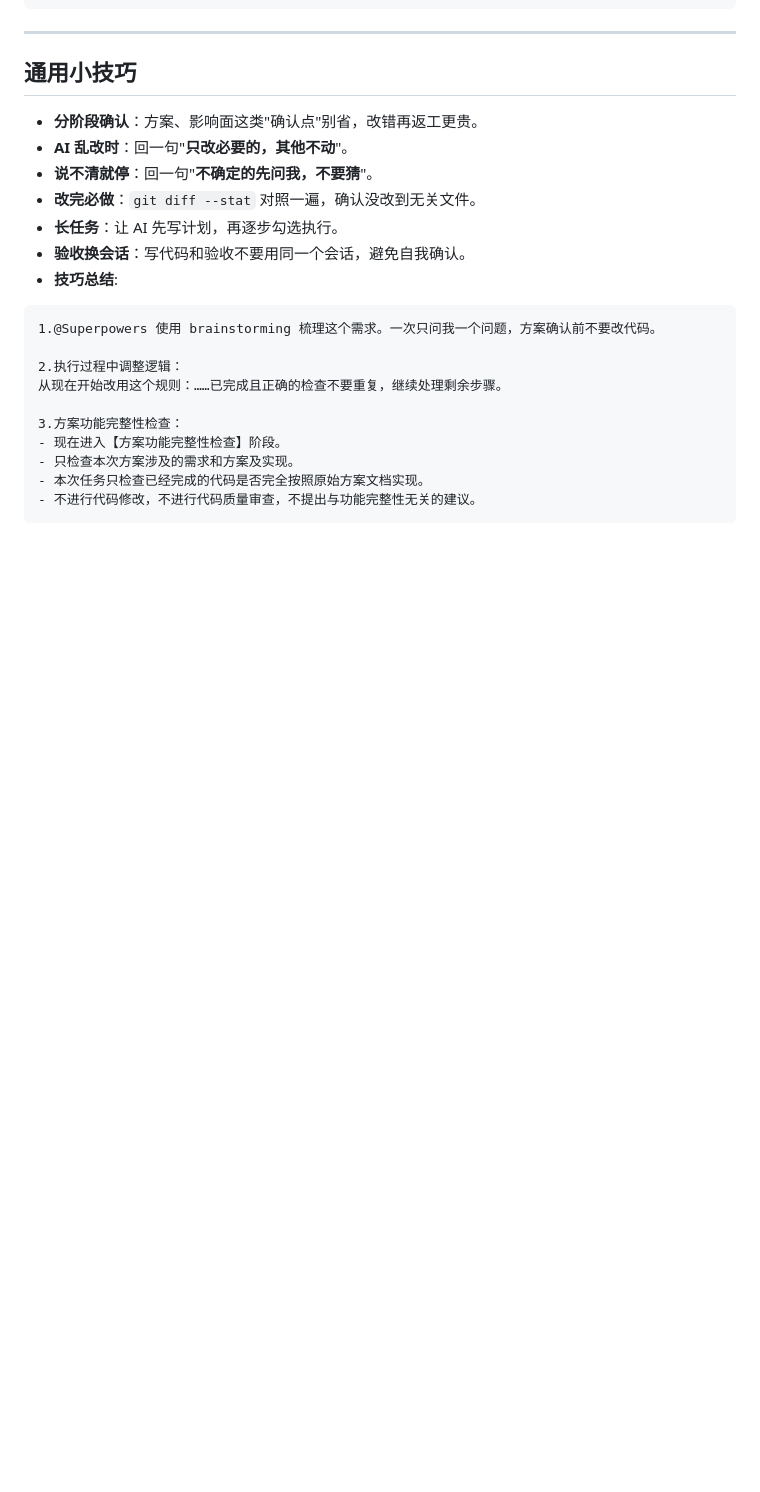
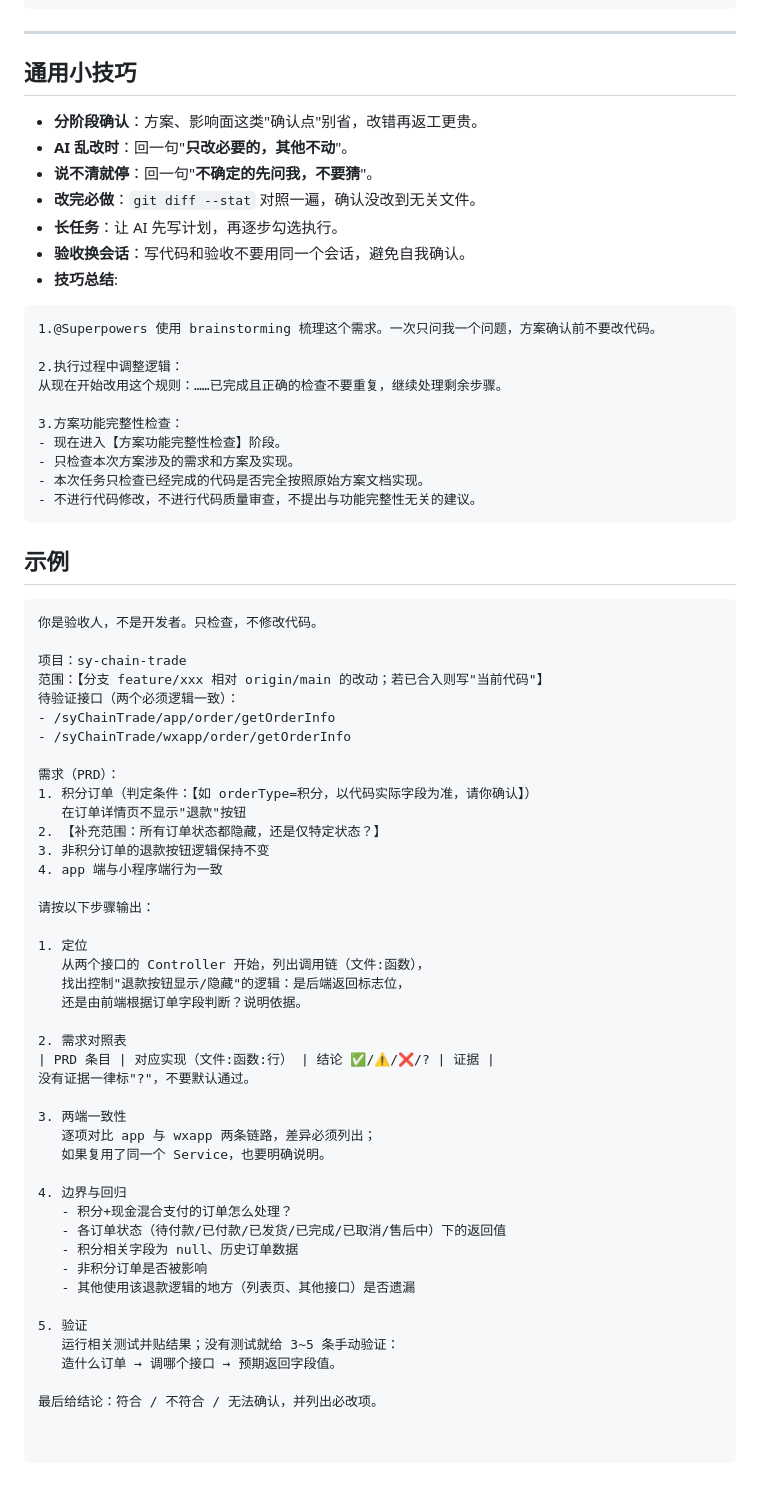
Before and after one commit to kamajoy/kamajoy.github.io, a Markdown page: ai-doc/Manual.md, the part around the change. Drawn GitHub-style; blank space fills up the shorter version.

````diff
--- a/ai-doc/Manual.md
+++ b/ai-doc/Manual.md
@@ -434,3 +434,51 @@ PRD / Bug 描述如下：……
 - 本次任务只检查已经完成的代码是否完全按照原始方案文档实现。
 - 不进行代码修改，不进行代码质量审查，不提出与功能完整性无关的建议。
 ```
+
+## 示例
+```doc
+你是验收人，不是开发者。只检查，不修改代码。
+
+项目：sy-chain-trade
+范围：【分支 feature/xxx 相对 origin/main 的改动；若已合入则写"当前代码"】
+待验证接口（两个必须逻辑一致）：
+- /syChainTrade/app/order/getOrderInfo
+- /syChainTrade/wxapp/order/getOrderInfo
+
+需求（PRD）：
+1. 积分订单（判定条件：【如 orderType=积分，以代码实际字段为准，请你确认】）
+   在订单详情页不显示"退款"按钮
+2. 【补充范围：所有订单状态都隐藏，还是仅特定状态？】
+3. 非积分订单的退款按钮逻辑保持不变
+4. app 端与小程序端行为一致
+
+请按以下步骤输出：
+
+1. 定位
+   从两个接口的 Controller 开始，列出调用链（文件:函数），
+   找出控制"退款按钮显示/隐藏"的逻辑：是后端返回标志位，
+   还是由前端根据订单字段判断？说明依据。
+
+2. 需求对照表
+| PRD 条目 | 对应实现（文件:函数:行） | 结论 ✅/⚠️/❌/? | 证据 |
+没有证据一律标"?"，不要默认通过。
+
+3. 两端一致性
+   逐项对比 app 与 wxapp 两条链路，差异必须列出；
+   如果复用了同一个 Service，也要明确说明。
+
+4. 边界与回归
+   - 积分+现金混合支付的订单怎么处理？
+   - 各订单状态（待付款/已付款/已发货/已完成/已取消/售后中）下的返回值
+   - 积分相关字段为 null、历史订单数据
+   - 非积分订单是否被影响
+   - 其他使用该退款逻辑的地方（列表页、其他接口）是否遗漏
+
+5. 验证
+   运行相关测试并贴结果；没有测试就给 3~5 条手动验证：
+   造什么订单 → 调哪个接口 → 预期返回字段值。
+
+最后给结论：符合 / 不符合 / 无法确认，并列出必改项。
+
+
+```
````
